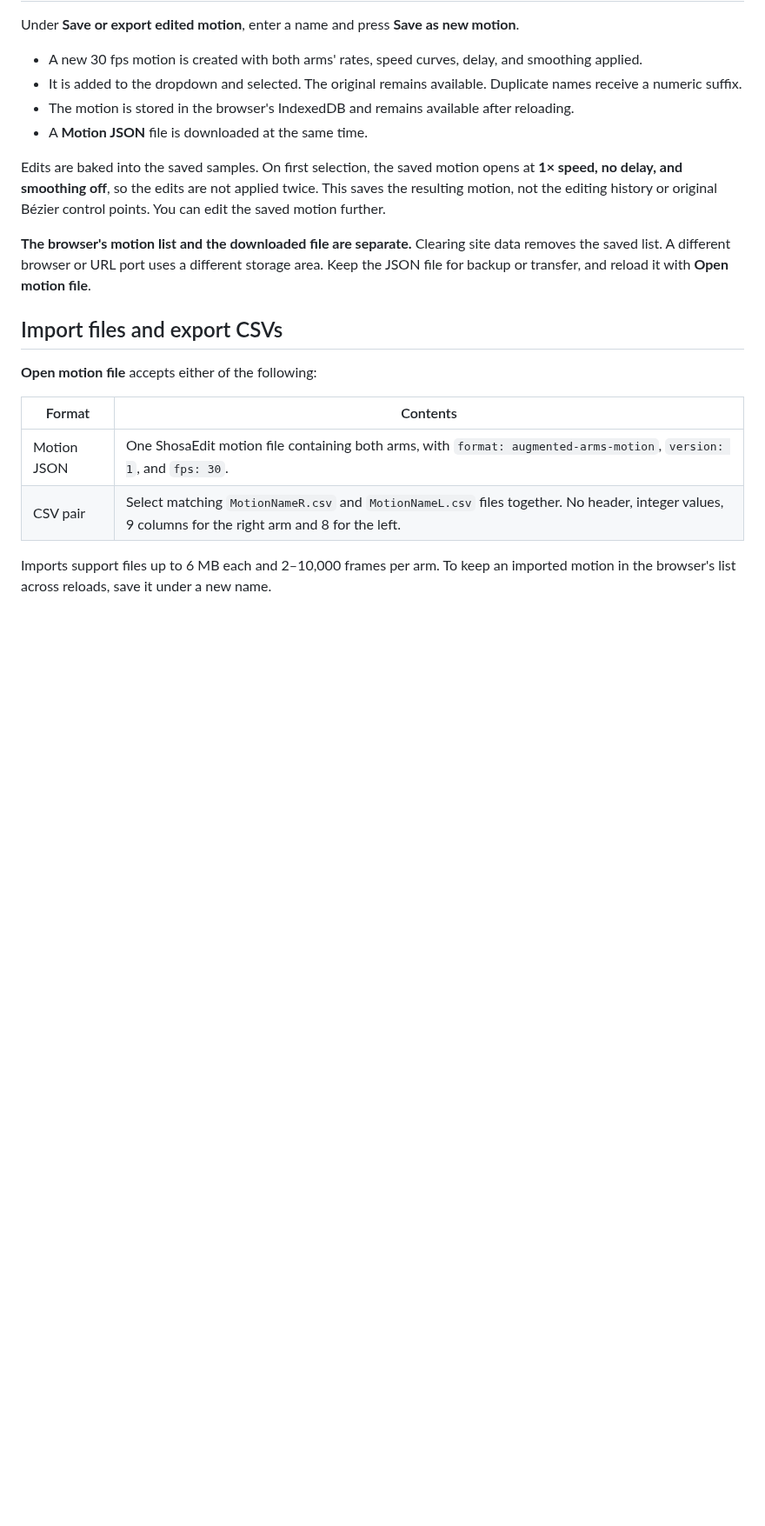
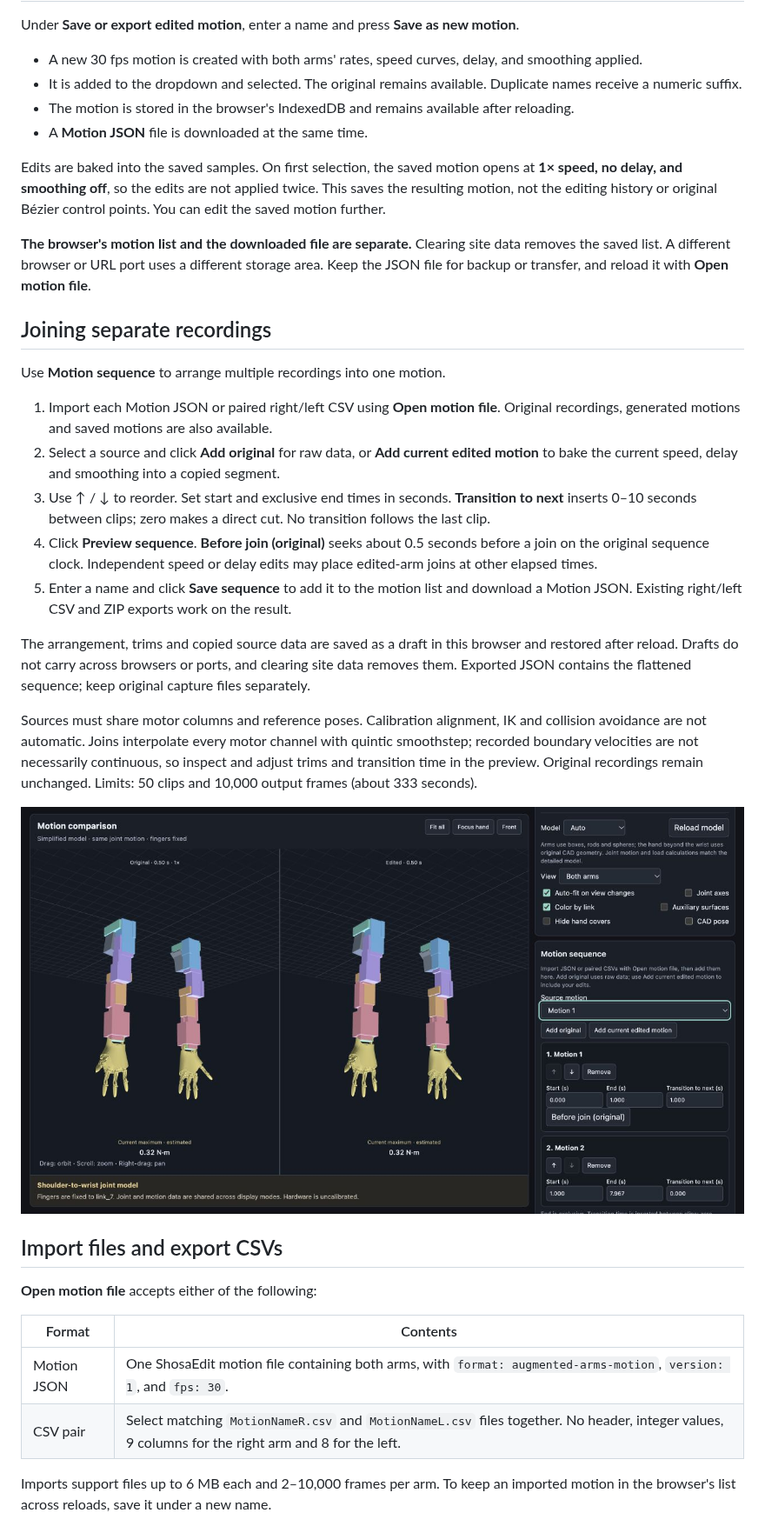
Before and after one commit to soheiw/shosaedit, a Markdown page: README.en.md, the part around one of its changes. Shown at 87% size. GitHub-like rendering; pictures changed too: docs/images/sequence.en.jpg (added); blank space fills up the shorter version.

```diff
--- a/README.en.md
+++ b/README.en.md
@@ -96,6 +96,22 @@ Edits are baked into the saved samples. On first selection, the saved motion ope
 
 **The browser's motion list and the downloaded file are separate.** Clearing site data removes the saved list. A different browser or URL port uses a different storage area. Keep the JSON file for backup or transfer, and reload it with **Open motion file**.
 
+## Joining separate recordings
+
+Use **Motion sequence** to arrange multiple recordings into one motion.
+
+1. Import each Motion JSON or paired right/left CSV using **Open motion file**. Original recordings, generated motions and saved motions are also available.
+2. Select a source and click **Add original** for raw data, or **Add current edited motion** to bake the current speed, delay and smoothing into a copied segment.
+3. Use ↑ / ↓ to reorder. Set start and exclusive end times in seconds. **Transition to next** inserts 0–10 seconds between clips; zero makes a direct cut. No transition follows the last clip.
+4. Click **Preview sequence**. **Before join (original)** seeks about 0.5 seconds before a join on the original sequence clock. Independent speed or delay edits may place edited-arm joins at other elapsed times.
+5. Enter a name and click **Save sequence** to add it to the motion list and download a Motion JSON. Existing right/left CSV and ZIP exports work on the result.
+
+The arrangement, trims and copied source data are saved as a draft in this browser and restored after reload. Drafts do not carry across browsers or ports, and clearing site data removes them. Exported JSON contains the flattened sequence; keep original capture files separately.
+
+Sources must share motor columns and reference poses. Calibration alignment, IK and collision avoidance are not automatic. Joins interpolate every motor channel with quintic smoothstep; recorded boundary velocities are not necessarily continuous, so inspect and adjust trims and transition time in the preview. Original recordings remain unchanged. Limits: 50 clips and 10,000 output frames (about 333 seconds).
+
+![Ordering, trimming and transitions between separate recordings](docs/images/sequence.en.jpg)
+
 ## Import files and export CSVs
 
 **Open motion file** accepts either of the following:
```
Also changed, not shown: other parts of README.en.md (+1 -0 lines), README.md (+17 -0 lines), docs/images/sequence-live.jpg (added), docs/images/sequence.jpg (added), 7 other files.
